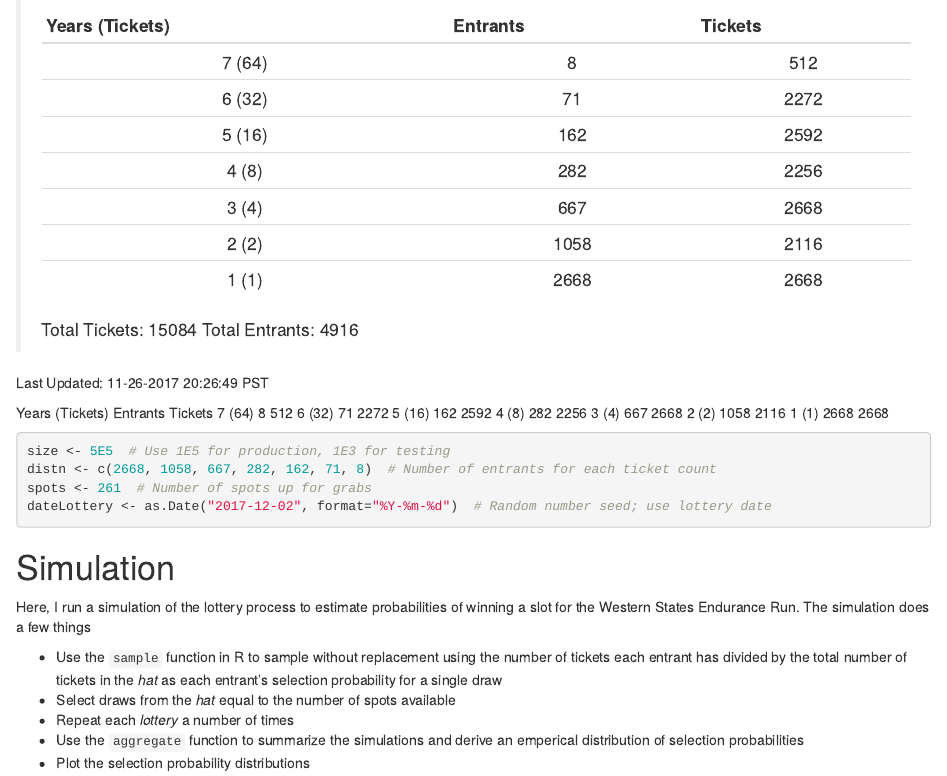
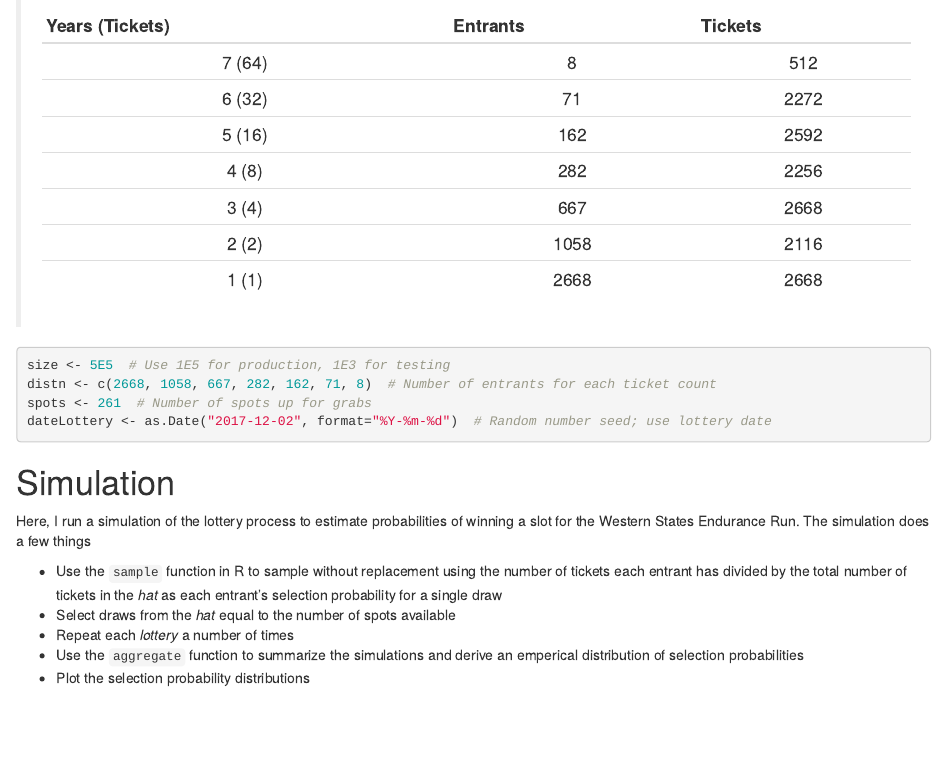
Before and after one commit to benjamin-chan/WSERLottery, an R Markdown document (WSERLottery.Rmd): the page in a window 1100 px wide, from 420 px down. Rendered offline with R 4.5, knitr and Pandoc, with nearby package versions; the code chunks are not run, so their results and figures are left out.

Commit message:
Update WSERLottery.Rmd

````diff
--- a/WSERLottery.Rmd
+++ b/WSERLottery.Rmd
@@ -31,18 +31,6 @@
 > 3 (4)  |  667 | 2668
 > 2 (2)  | 1058 | 2116
 > 1 (1)  | 2668 | 2668
-Total Tickets: 15084     Total Entrants: 4916
-
-Last Updated: 11-26-2017 20:26:49 PST
-
-Years (Tickets)	 	Entrants	 	Tickets
-7 (64)	 	8	 	512
-6 (32)	 	71	 	2272
-5 (16)	 	162	 	2592
-4 (8)	 	282	 	2256
-3 (4)	 	667	 	2668
-2 (2)	 	1058	 	2116
-1 (1)	 	2668	 	2668
 
 ```{r}
 size <- 5E5  # Use 1E5 for production, 1E3 for testing
````
